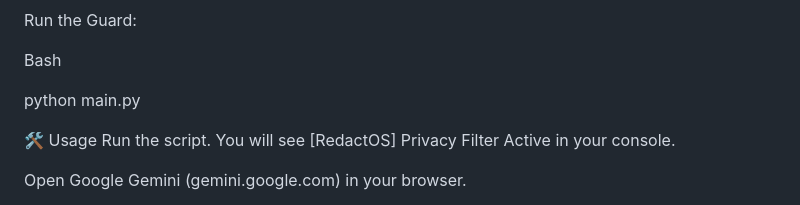
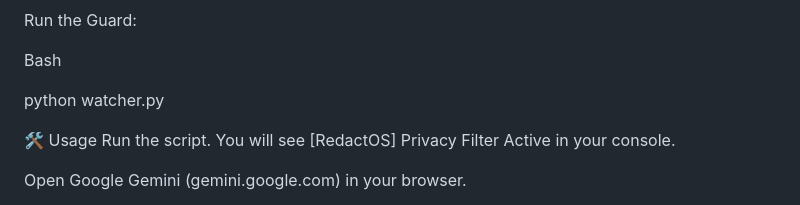
Before and after one commit to schwalbevans/TypeSafe, a Markdown page: README.md, the part around the change. Drawn GitHub-style.

```diff
--- a/README.md
+++ b/README.md
@@ -45,7 +45,7 @@
 
   Bash
 
-  python main.py
+  python watcher.py
 
 🛠️ Usage
   Run the script. You will see [RedactOS] Privacy Filter Active in your console.
```
